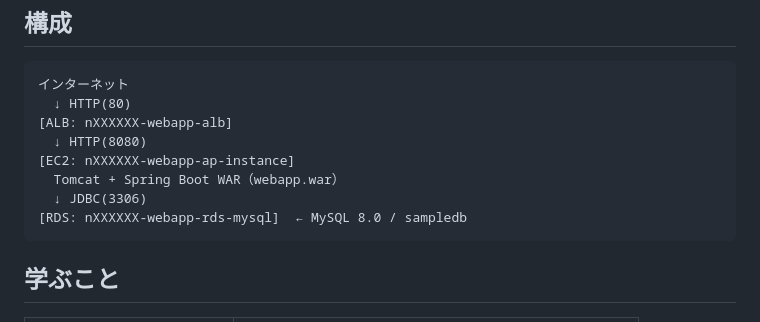
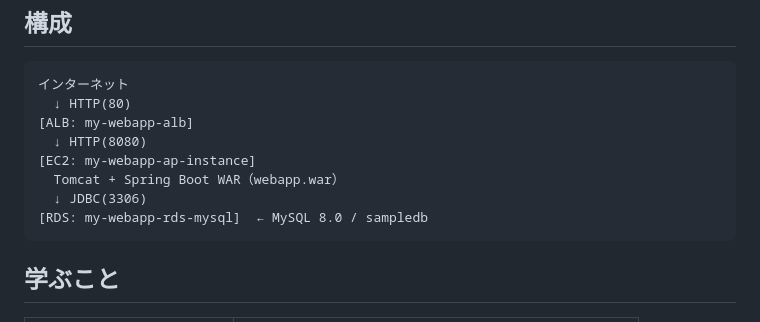
Before and after one commit to caymezon/aws-handson, a Markdown page: alb-ec2-rds-webapp/README.md, the part around the change. GitHub-like rendering.

Commit message:
fix: リソース名修正

````diff
--- a/alb-ec2-rds-webapp/README.md
+++ b/alb-ec2-rds-webapp/README.md
@@ -11,12 +11,12 @@ Tomcat にデプロイして RDS MySQL に JDBC で接続する **本格的なWe
 ```
 インターネット
   ↓ HTTP(80)
-[ALB: nXXXXXX-webapp-alb]
+[ALB: my-webapp-alb]
   ↓ HTTP(8080)
-[EC2: nXXXXXX-webapp-ap-instance]
+[EC2: my-webapp-ap-instance]
   Tomcat + Spring Boot WAR（webapp.war）
   ↓ JDBC(3306)
-[RDS: nXXXXXX-webapp-rds-mysql]  ← MySQL 8.0 / sampledb
+[RDS: my-webapp-rds-mysql]  ← MySQL 8.0 / sampledb
 ```
 
 ## 学ぶこと
````
